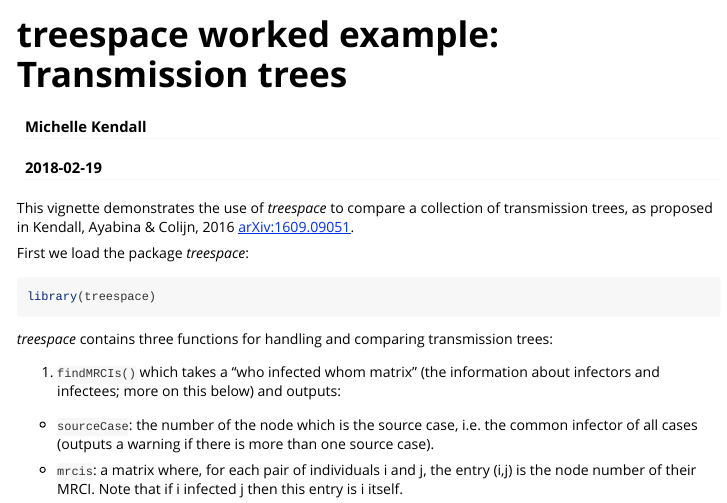
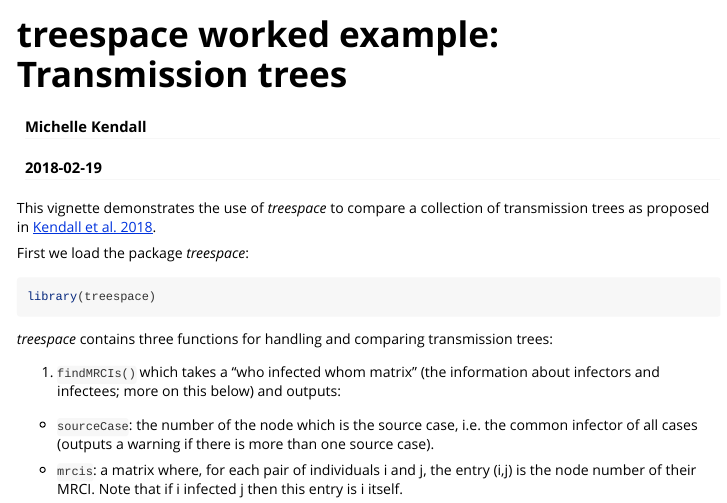
Before and after one commit to thibautjombart/treespace, an R Markdown document (vignettes/TransmissionTreesVignette.Rmd): the page in a window 1100 px wide, from its top. Rendered offline with R 4.5, knitr and Pandoc, with nearby package versions; code that draws random numbers runs with fixed seeds of ours; some code elsewhere in the file could not run offline; long lines of code are wrapped.

Commit message:
Updating TTree vignette

````diff
--- a/vignettes/TransmissionTreesVignette.Rmd
+++ b/vignettes/TransmissionTreesVignette.Rmd
@@ -17,7 +17,7 @@ options(digits = 4)
 ```
 
 
-This vignette demonstrates the use of *treespace* to compare a collection of transmission trees, as proposed in Kendall, Ayabina & Colijn, 2016 [arXiv:1609.09051](http://arxiv.org/abs/1609.09051).
+This vignette demonstrates the use of *treespace* to compare a collection of transmission trees as proposed in [Kendall et al. 2018](http://dx.doi.org/10.1214/17-STS637).
 
 First we load the package *treespace*:
 
````
Also changed, not shown: vignettes/figs/igraph_tree1-1.png, vignettes/figs/trees2_and_3-1.png, vignettes/figs/trees2_and_3-2.png.
